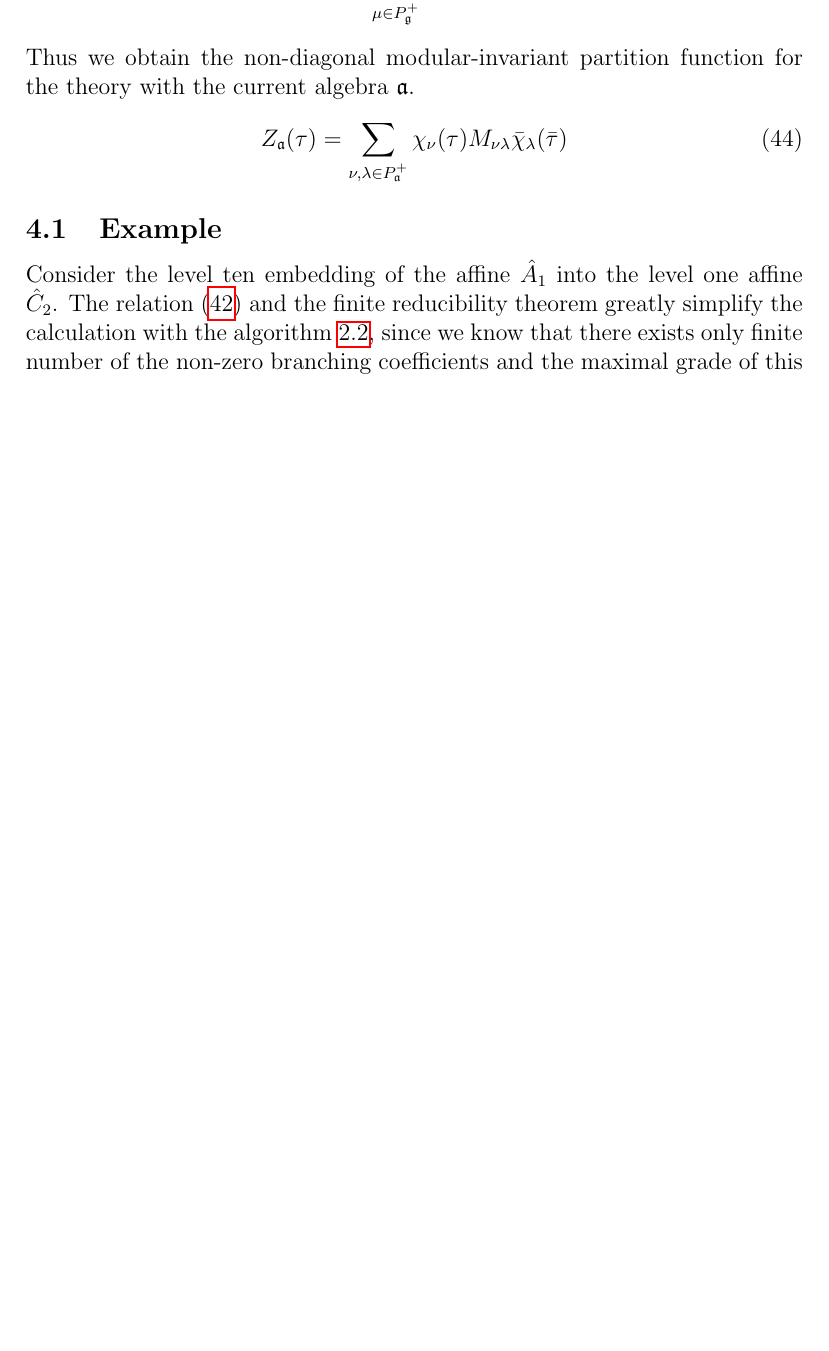
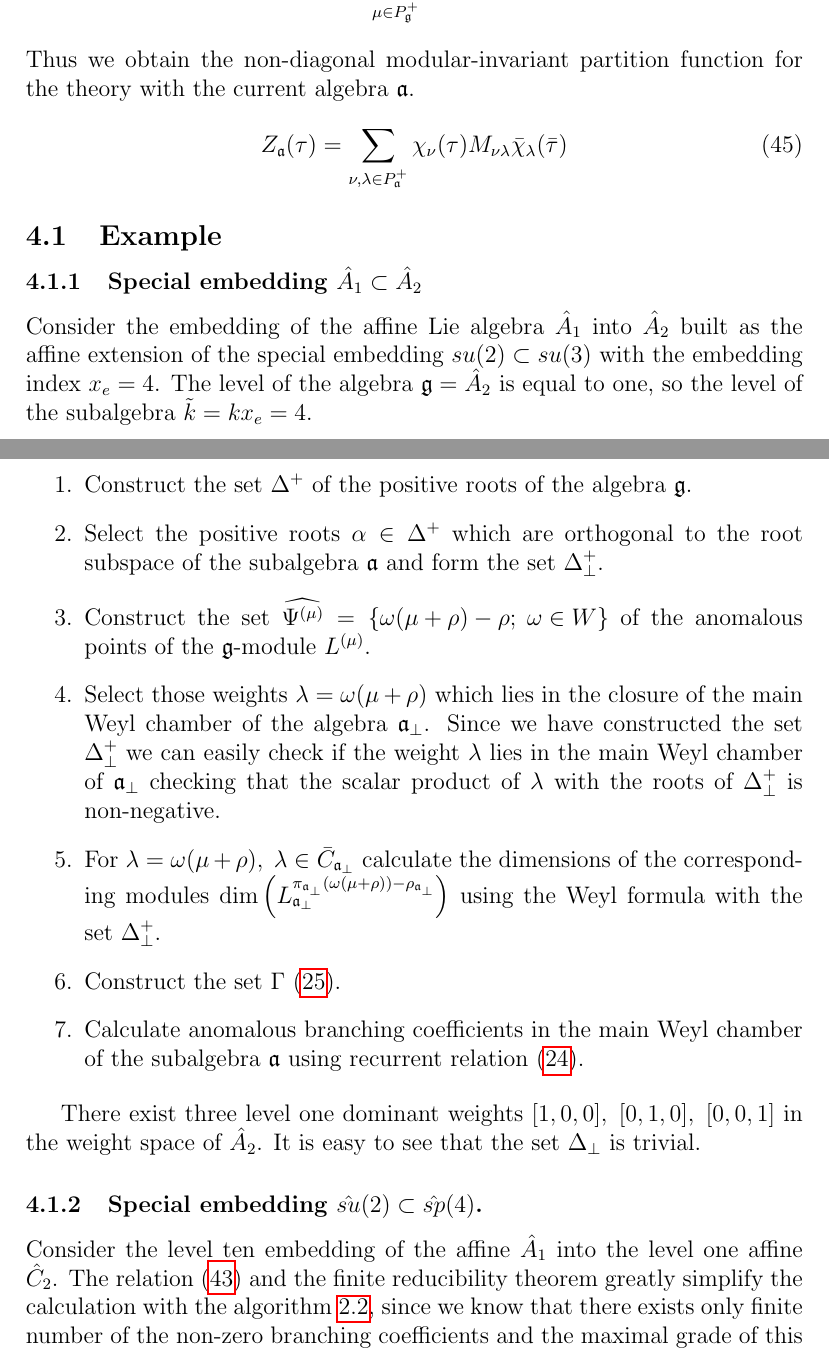
Before and after one commit to naa/Articles, a LaTeX paper (AffineLieAlgebras/InformalNotes/article.tex): part of page 24 of 25 before the commit and two parts of pages 25 and 26 of 27 after it, the two joined at a grey line, cut so that both start at the same text, the shorter picture padded with empty space. Compiled offline with pdfLaTeX.

Commit message:
More work on special embeddings. Simplier example of conformal embedding is proposed.

```diff
--- a/AffineLieAlgebras/InformalNotes/article.tex
+++ b/AffineLieAlgebras/InformalNotes/article.tex
@@ -778,6 +794,26 @@ Thus we obtain the non-diagonal modular-invariant  partition function for the th
 \subsection{Example}
 \label{sec:example}
 
+\subsubsection{Special embedding $\hat{A}_1\subset\hat{A}_2$}
+\label{sec:spec-embedd-hata_1s}
+Consider the embedding of the affine Lie algebra $\hat{A}_1$ into $\hat{A}_2$ built as the affine extension of the special embedding $su(2)\subset su(3)$ with the embedding index $x_e=4$. The level of the algebra $\mathfrak{g}=\hat{A}_2$ is equal to one, so the level of the subalgebra $\tilde{k}=kx_e=4$.
+
+\begin{enumerate}
+\item Construct the set $\Delta^{+}$ of the positive roots of the algebra $\mathfrak{g}$.
+\item Select the positive roots $\alpha\in \Delta^{+}$ which are orthogonal to the root subspace of the subalgebra $\mathfrak{a}$ and form the set $\Delta^{+}_{\bot}$.
+\item Construct the set $\widehat{\Psi^{(\mu)}}=\left\{\omega(\mu+\rho)-\rho;\; \omega\in W\right\}$ of the anomalous points of the $\mathfrak{g}$-module $L^{(\mu)}$.
+\item Select those weights $\lambda=\omega(\mu+\rho)$ which lies in the closure of the main Weyl chamber of the algebra $\mathfrak{a}_{\bot}$. Since we have constructed the set $\Delta^{+}_{\bot}$ we can easily check if the weight $\lambda$ lies in the main Weyl chamber of $\mathfrak{a}_{\bot}$ checking that the scalar product of $\lambda$ with the roots of $\Delta^{+}_{\bot}$ is non-negative.
+\item For $\lambda=\omega(\mu+\rho),\; \lambda\in \bar{C}_{\mathfrak{a}_{\bot}}$ calculate the dimensions of the corresponding modules $\mathrm{dim}\left(L^{\pi_{\mathfrak{a}_{\bot}}(\omega(\mu+\rho))-\rho_{\mathfrak{a}_{\bot}}}_{\mathfrak{a}_{\bot}}\right)$ using the Weyl formula with the set $\Delta^{+}_{\bot}$.
+\item Construct the set $\Gamma$ \eqref{fan-defined}.
+\item Calculate anomalous branching coefficients in the main Weyl
+  chamber of the subalgebra $\mathfrak{a}$ using recurrent relation (\ref{recurrent relation}).
+\end{enumerate}
+
+There exist three level one dominant weights $[1,0,0],\;[0,1,0],\;[0,0,1]$ in the weight space of $\hat{A}_2$.
+It is easy to see that the set $\Delta_{\bot}$ is trivial.
+\subsubsection{Special embedding $\hat{su}(2)\subset \hat{sp}(4)$.}
+\label{sec:spec-embedd-wideh}
+
 Consider the level ten embedding of the affine $\hat A_1$ into the level one affine $\hat C_2$.
 The relation (\ref{eq:33}) and the finite reducibility theorem greatly simplify the calculation with the algorithm \ref{sec:algorithm}, since we know that there exists only finite number of the non-zero branching coefficients and the maximal grade of this coefficients is restricted.
 
```
Also changed, not shown: AffineLieAlgebras/Bibliography/bibliography.bib (+11 -0 lines), AffineLieAlgebras/InformalNotes/article.tex (18 more changed lines).
